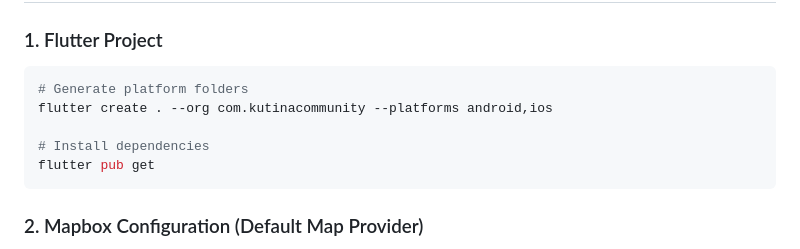
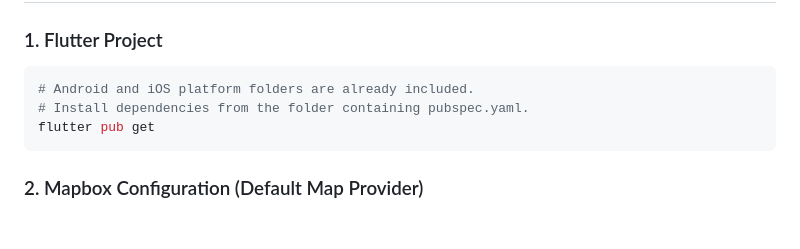
Before and after one commit to mitchmch/arrive-alive, a Markdown page: flutter_app/README_FLUTTER_SETUP.md, the part around the change. GitHub-like rendering; blank space fills up the shorter version.

Commit message:
Clarify packaged Flutter setup

````diff
--- a/flutter_app/README_FLUTTER_SETUP.md
+++ b/flutter_app/README_FLUTTER_SETUP.md
@@ -63,10 +63,8 @@ without a native share sheet use the administrator workspace safely.
 ### 1. Flutter Project
 
 ```bash
-# Generate platform folders
-flutter create . --org com.kutinacommunity --platforms android,ios
-
-# Install dependencies
+# Android and iOS platform folders are already included.
+# Install dependencies from the folder containing pubspec.yaml.
 flutter pub get
 ```
 
````
